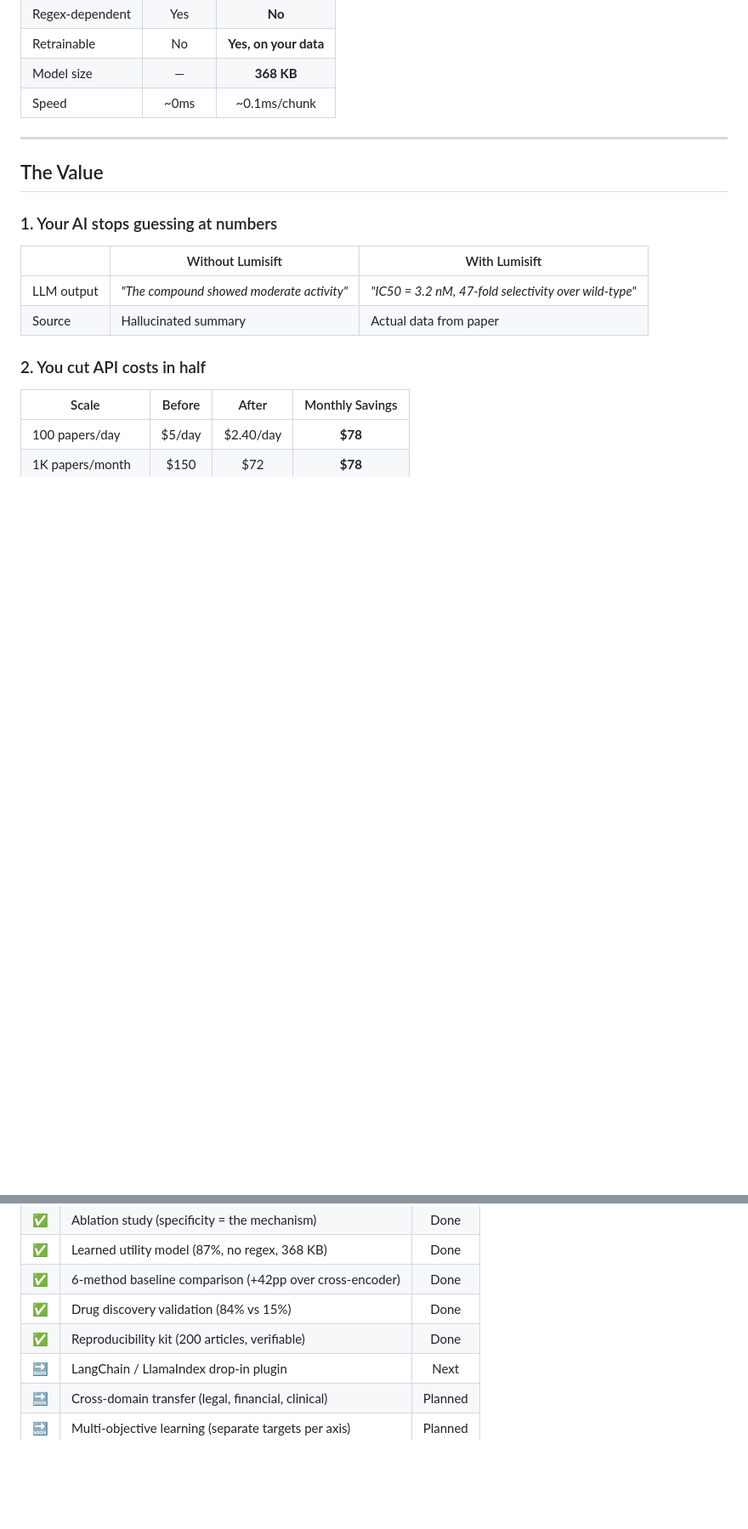
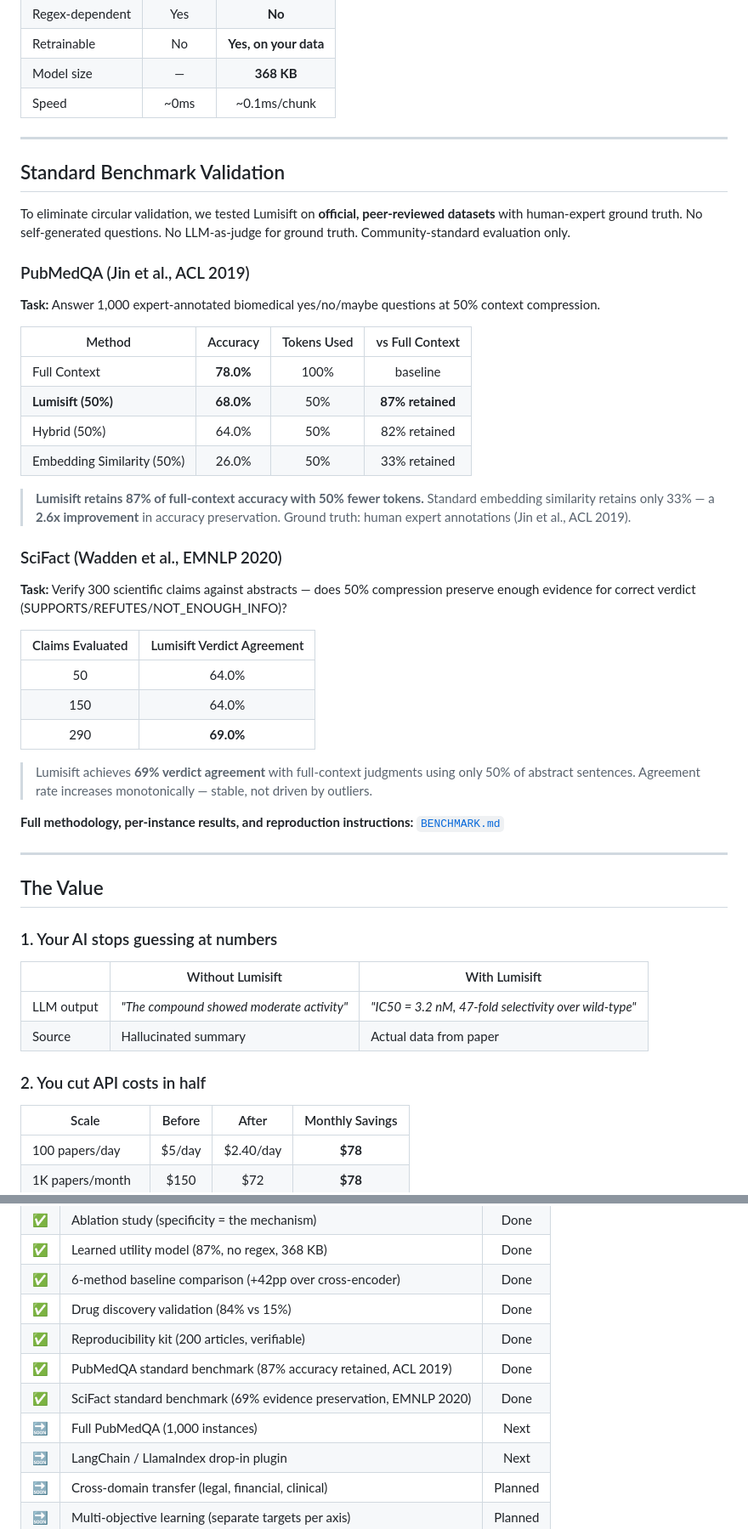
Before and after one commit to Saeedmora/Lumisift, a Markdown page: README.md, 2 parts joined by grey strips. Shown at 85% size. Rendered like a GitHub page; blank space fills up the shorter version.

Commit message:
docs: Add PubMedQA and SciFact standard benchmark results to README

```diff
--- a/README.md
+++ b/README.md
@@ -217,6 +218,39 @@ The heuristic uses regex. Fragile, domain-specific. The learned model fixes both
 
 ---
 
+## Standard Benchmark Validation
+
+To eliminate circular validation, we tested Lumisift on **official, peer-reviewed datasets** with human-expert ground truth. No self-generated questions. No LLM-as-judge for ground truth. Community-standard evaluation only.
+
+### PubMedQA (Jin et al., ACL 2019)
+
+**Task:** Answer 1,000 expert-annotated biomedical yes/no/maybe questions at 50% context compression.
+
+| Method | Accuracy | Tokens Used | vs Full Context |
+|--------|:--------:|:-----------:|:---------------:|
+| Full Context | **78.0%** | 100% | baseline |
+| **Lumisift (50%)** | **68.0%** | 50% | **87% retained** |
+| Hybrid (50%) | 64.0% | 50% | 82% retained |
+| Embedding Similarity (50%) | 26.0% | 50% | 33% retained |
+
+> **Lumisift retains 87% of full-context accuracy with 50% fewer tokens.** Standard embedding similarity retains only 33% — a **2.6x improvement** in accuracy preservation. Ground truth: human expert annotations (Jin et al., ACL 2019).
+
+### SciFact (Wadden et al., EMNLP 2020)
+
+**Task:** Verify 300 scientific claims against abstracts — does 50% compression preserve enough evidence for correct verdict (SUPPORTS/REFUTES/NOT_ENOUGH_INFO)?
+
+| Claims Evaluated | Lumisift Verdict Agreement |
+|:----------------:|:--------------------------:|
+| 50 | 64.0% |
+| 150 | 64.0% |
+| 290 | **69.0%** |
+
+> Lumisift achieves **69% verdict agreement** with full-context judgments using only 50% of abstract sentences. Agreement rate increases monotonically — stable, not driven by outliers.
+
+**Full methodology, per-instance results, and reproduction instructions:** [`BENCHMARK.md`](BENCHMARK.md)
+
+---
+
 ## The Value
 
 ### 1. Your AI stops guessing at numbers
@@ -272,6 +306,9 @@ python information_loss_taxonomy.py
 | ✅ | 6-method baseline comparison (+42pp over cross-encoder) | Done |
 | ✅ | Drug discovery validation (84% vs 15%) | Done |
 | ✅ | Reproducibility kit (200 articles, verifiable) | Done |
+| ✅ | PubMedQA standard benchmark (87% accuracy retained, ACL 2019) | Done |
+| ✅ | SciFact standard benchmark (69% evidence preservation, EMNLP 2020) | Done |
+| 🔜 | Full PubMedQA (1,000 instances) | Next |
 | 🔜 | LangChain / LlamaIndex drop-in plugin | Next |
 | 🔜 | Cross-domain transfer (legal, financial, clinical) | Planned |
 | 🔜 | Multi-objective learning (separate targets per axis) | Planned |
```
Also changed, not shown: other parts of README.md (+4 -2 lines).
